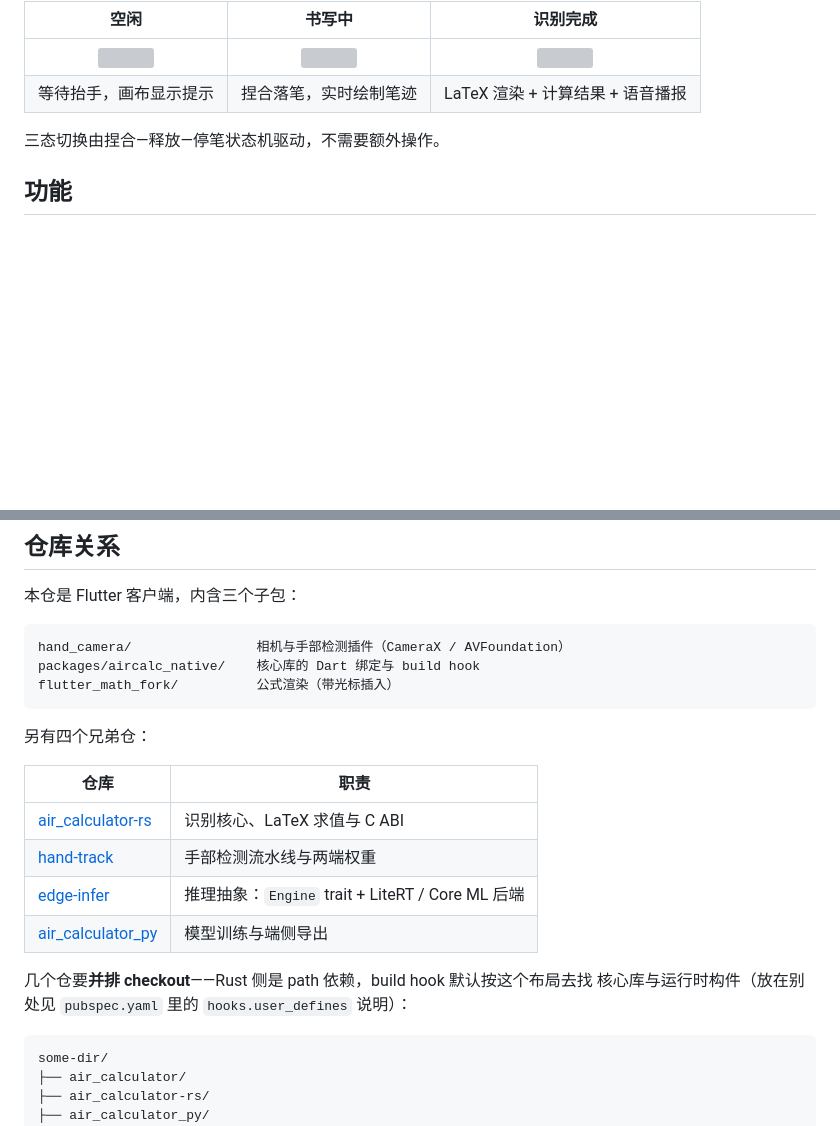
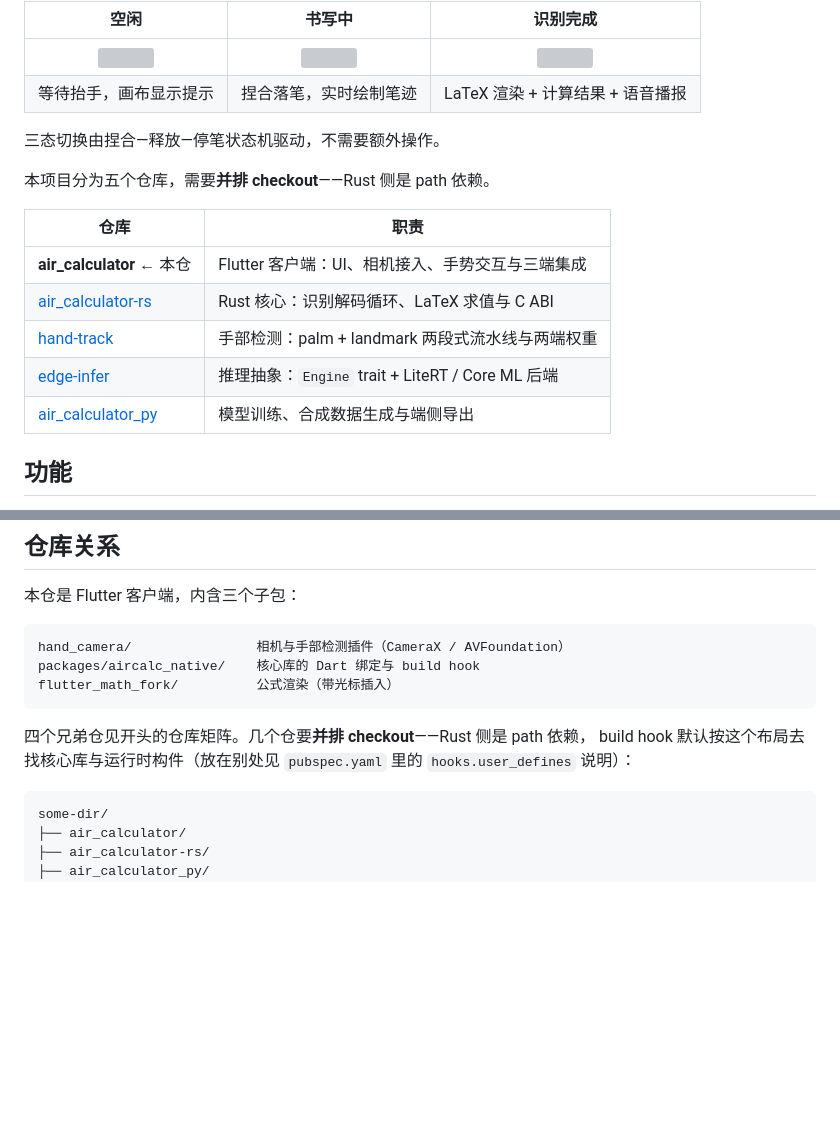
Before and after one commit to wilinz/air_calculator, a Markdown page: README.md, 2 parts joined by grey strips. Drawn GitHub-style; blank space fills up the shorter version; grey boxes are pictures that could not be loaded.

Commit message:
docs: put the repository matrix at the top of the README
Each README listed a partial set of the sibling repos, in different words,
somewhere near the bottom. All five now open with the same five-row matrix
marking which one you are looking at, and the sections lower down keep only
what is specific to that repo -- dependency direction, what depends on what.

````diff
--- a/README.md
+++ b/README.md
@@ -10,6 +10,16 @@
 | 等待抬手，画布显示提示 | 捏合落笔，实时绘制笔迹 | LaTeX 渲染 + 计算结果 + 语音播报 |
 
 三态切换由捏合—释放—停笔状态机驱动，不需要额外操作。
+
+本项目分为五个仓库，需要**并排 checkout**——Rust 侧是 path 依赖。
+
+| 仓库 | 职责 |
+|---|---|
+| **air_calculator** ← 本仓 | Flutter 客户端：UI、相机接入、手势交互与三端集成 |
+| [air_calculator-rs](https://github.com/wilinz/air_calculator-rs) | Rust 核心：识别解码循环、LaTeX 求值与 C ABI |
+| [hand-track](https://github.com/wilinz/hand-track) | 手部检测：palm + landmark 两段式流水线与两端权重 |
+| [edge-infer](https://github.com/wilinz/edge-infer) | 推理抽象：`Engine` trait + LiteRT / Core ML 后端 |
+| [air_calculator_py](https://github.com/wilinz/air_calculator_py) | 模型训练、合成数据生成与端侧导出 |
 
 ## 功能
 
@@ -57,17 +67,9 @@ packages/aircalc_native/    核心库的 Dart 绑定与 build hook
 flutter_math_fork/          公式渲染（带光标插入）
 ```
 
-另有四个兄弟仓：
-
-| 仓库 | 职责 |
-|---|---|
-| [air_calculator-rs](https://github.com/wilinz/air_calculator-rs) | 识别核心、LaTeX 求值与 C ABI |
-| [hand-track](https://github.com/wilinz/hand-track) | 手部检测流水线与两端权重 |
-| [edge-infer](https://github.com/wilinz/edge-infer) | 推理抽象：`Engine` trait + LiteRT / Core ML 后端 |
-| [air_calculator_py](https://github.com/wilinz/air_calculator_py) | 模型训练与端侧导出 |
-
-几个仓要**并排 checkout**——Rust 侧是 path 依赖，build hook 默认按这个布局去找
-核心库与运行时构件（放在别处见 `pubspec.yaml` 里的 `hooks.user_defines` 说明）：
+四个兄弟仓见开头的仓库矩阵。几个仓要**并排 checkout**——Rust 侧是 path 依赖，
+build hook 默认按这个布局去找核心库与运行时构件（放在别处见 `pubspec.yaml` 里的
+`hooks.user_defines` 说明）：
 
 ```
 some-dir/
````
